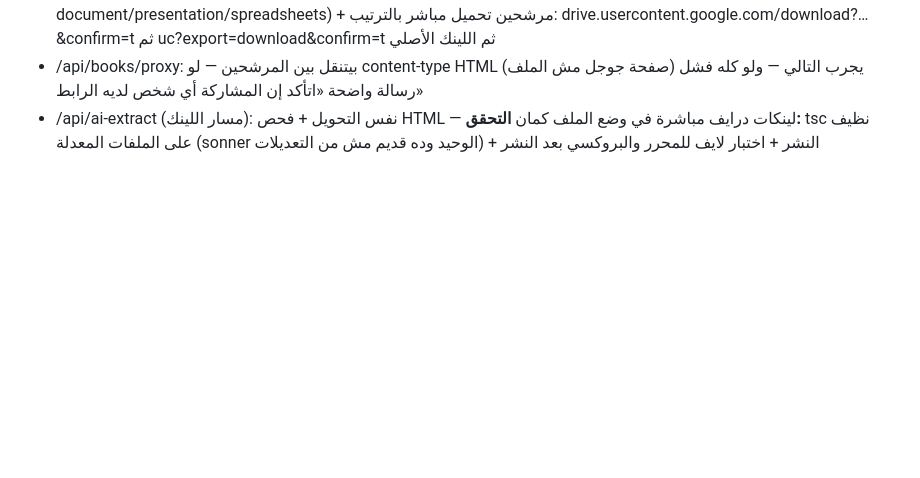
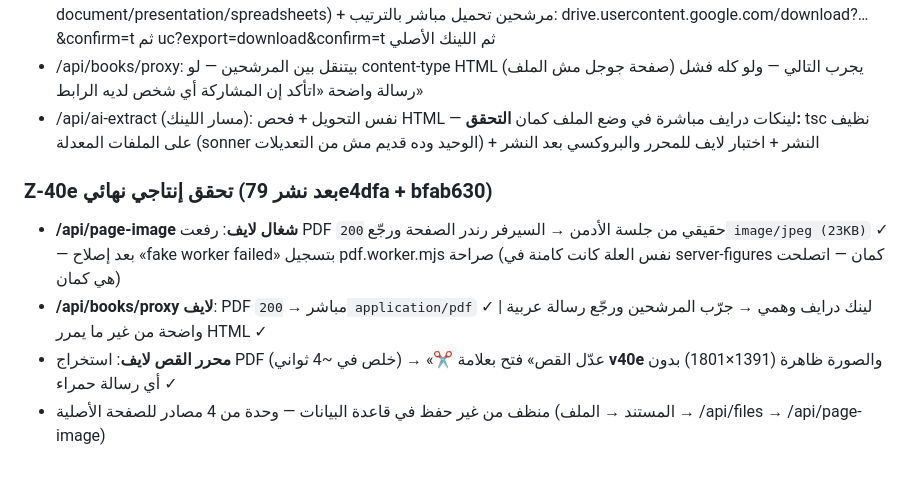
Before and after one commit to Adam-Hawash/Zicola-Math, a Markdown page: worklog.md, the part around the change. Rendered like a GitHub page; blank space fills up the shorter version.

Commit message:
Z-40e: توثيق التحقق الإنتاجي النهائي — page-image رندر سيرفي شغال + بروكسي الدرايف + المحرر v40e بالصورة بدون رسالة حمراء

```diff
--- a/worklog.md
+++ b/worklog.md
@@ -294,3 +294,9 @@ Stage Summary:
 - /api/books/proxy: بيتنقل بين المرشحين — لو content-type HTML (صفحة جوجل مش الملف) يجرب التالي — ولو كله فشل رسالة واضحة «اتأكد إن المشاركة أي شخص لديه الرابط»
 - /api/ai-extract (مسار اللينك): نفس التحويل + فحص HTML — لينكات درايف مباشرة في وضع الملف كمان
 **التحقق:** tsc نظيف على الملفات المعدلة (sonner الوحيد وده قديم مش من التعديلات) + النشر + اختبار لايف للمحرر والبروكسي بعد النشر
+
+### Z-40e تحقق إنتاجي نهائي (بعد نشر 79e4dfa + bfab630)
+- **/api/page-image شغال لايف**: رفعت PDF حقيقي من جلسة الأدمن → السيرفر رندر الصفحة ورجّع `200 image/jpeg (23KB)` ✓ — بعد إصلاح «fake worker failed» بتسجيل pdf.worker.mjs صراحة (نفس العلة كانت كامنة في server-figures كمان — اتصلحت هي كمان)
+- **/api/books/proxy لايف**: PDF مباشر → `200 application/pdf` ✓ | لينك درايف وهمي → جرّب المرشحين ورجّع رسالة عربية واضحة من غير ما يمرر HTML ✓
+- **محرر القص لايف**: استخراج PDF (خلص في ~4 ثواني) → «✂️ عدّل القص» فتح بعلامة **v40e** والصورة ظاهرة (1391×1801) بدون أي رسالة حمراء ✓
+- منظف من غير حفظ في قاعدة البيانات — وحدة من 4 مصادر للصفحة الأصلية (المستند → الملف → /api/files → /api/page-image)
```
